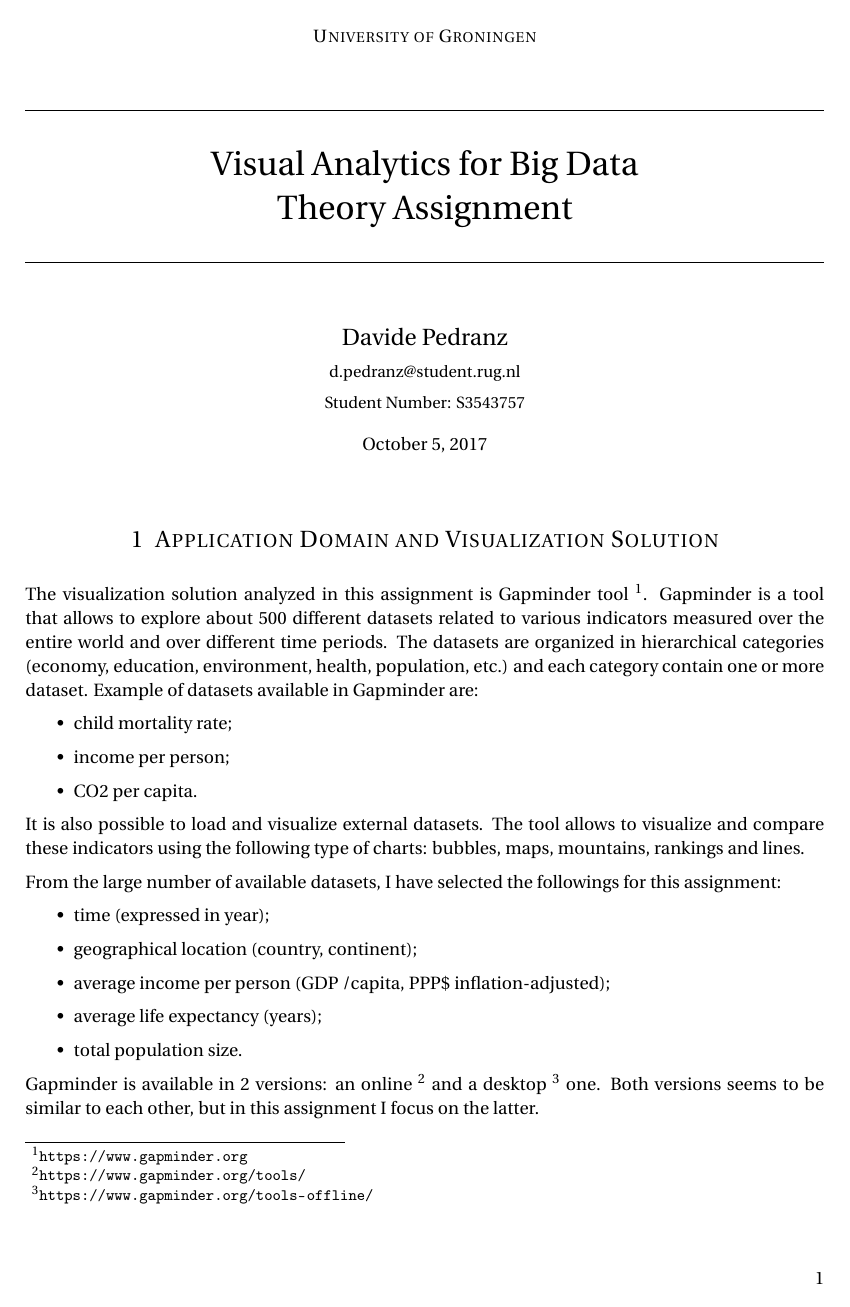
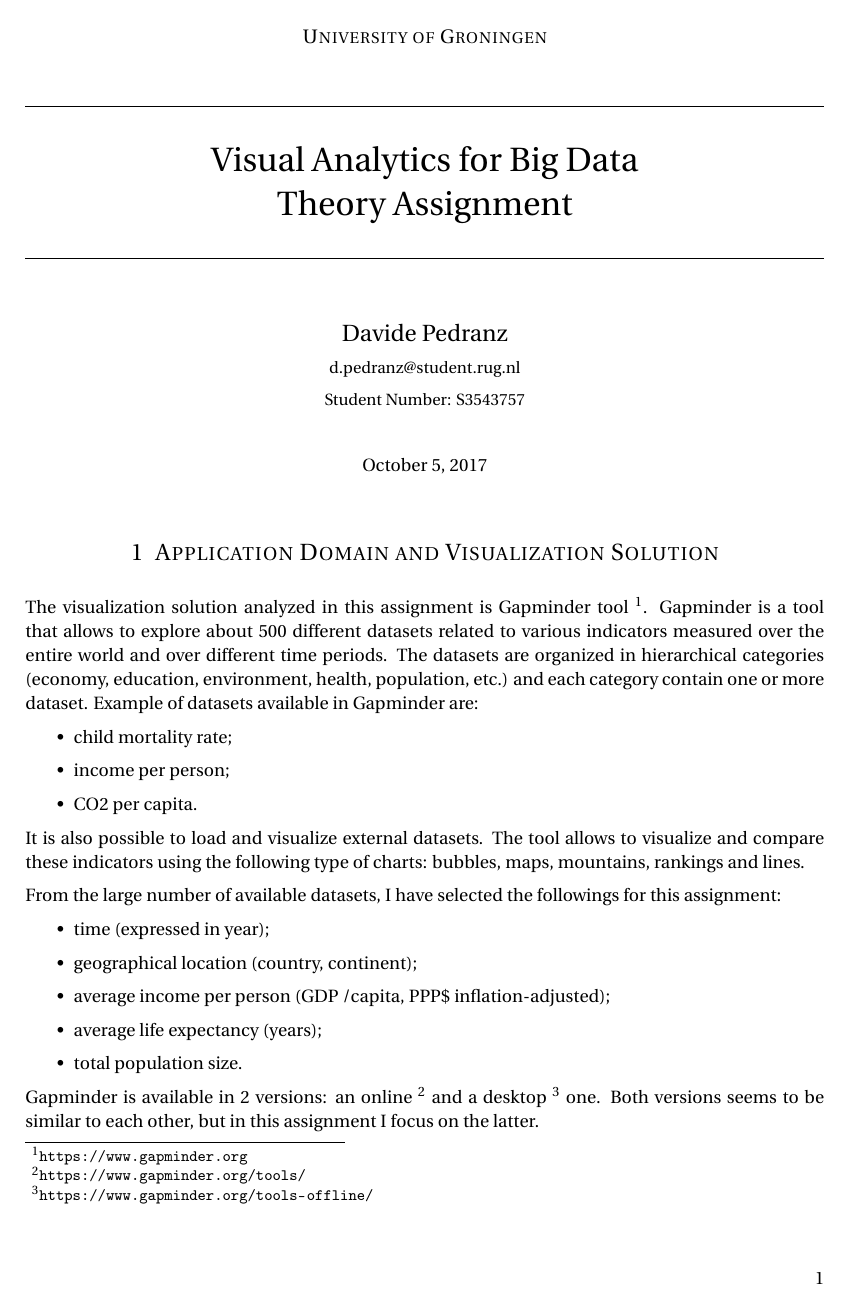
Before and after one commit to davidepedranz/visual_analytics_project_1, a LaTeX document (00_main.tex): page 1 of 5. Compiled offline with pdfLaTeX.

Commit message:
Fix structure

```diff
--- a/00_main.tex
+++ b/00_main.tex
@@ -36,8 +36,8 @@
 \newcommand{\horrule}[1]{\rule{\linewidth}{#1}} % Create horizontal rule command with 1 argument of height
 
 \title{
-    \normalfont \normalsize
-    \textsc{University of Groningen} \\ [25pt]
+    \normalfont
+    \large \textsc{University of Groningen} \\ [22pt]
     \horrule{0.5pt} \\[0.4cm]
     \huge Visual Analytics for Big Data \\ Theory Assignment \\
     \horrule{0.5pt} \\[0.5cm]
@@ -48,7 +48,8 @@
     \small d.pedranz@student.rug.nl \\
     \small Student Number: S3543757
 }
-\date{\normalsize\today}
+
+\date{\\[0.5cm] \normalsize\today}
 
 
 %----------------------------------------------------------------------------------------
```
Also changed, not shown: 04_visual_design.tex (+1 -1 lines), 05_findings.tex (+4 -0 lines), 06_conclusions.tex (deleted, +0 -4 lines).
